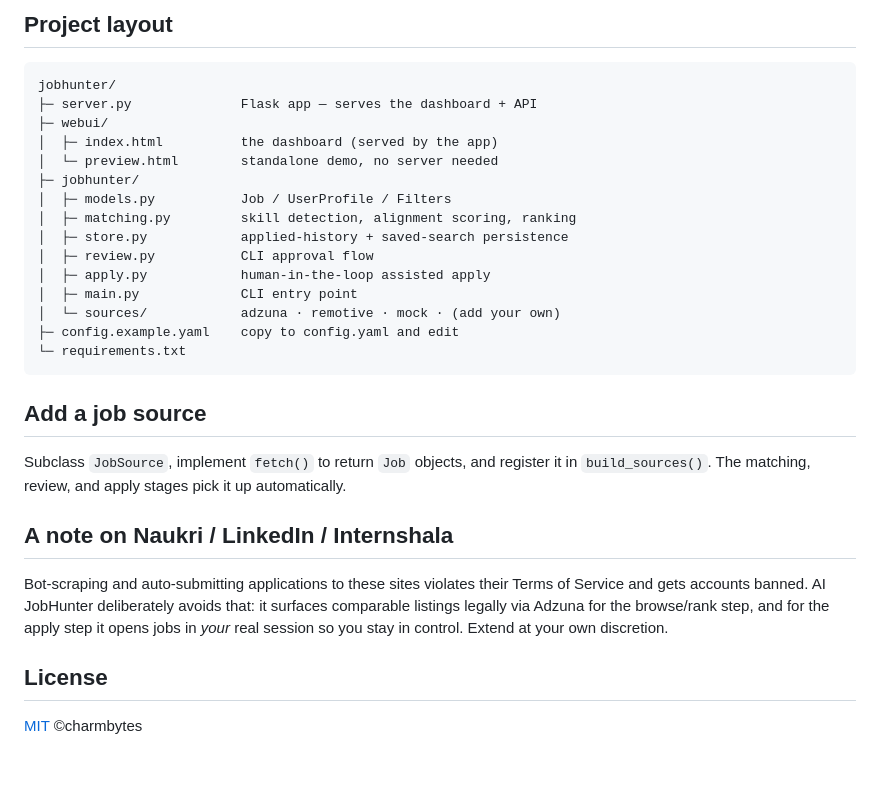
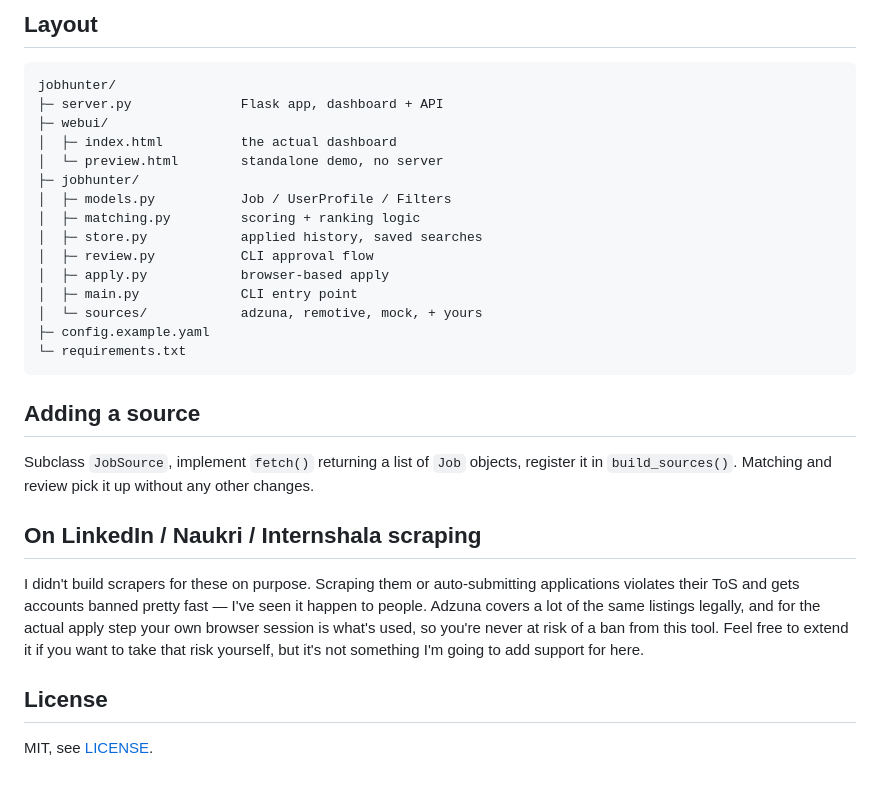
Before and after one commit to Charmbytes/ai-jobhunter, a Markdown page: README.md, the part around one of its changes. GitHub-like rendering.

Commit message:
Revise README for better structure and content
Updated the README to improve clarity and formatting.

````diff
--- a/README.md
+++ b/README.md
@@ -106,36 +97,37 @@ Applied history and saved searches persist to `~/.jobhunter/state.json`.
 
-## Project layout
+## Layout
 
 ```
 jobhunter/
-├─ server.py              Flask app — serves the dashboard + API
+├─ server.py              Flask app, dashboard + API
 ├─ webui/
-│  ├─ index.html          the dashboard (served by the app)
-│  └─ preview.html        standalone demo, no server needed
+│  ├─ index.html          the actual dashboard
+│  └─ preview.html        standalone demo, no server
 ├─ jobhunter/
 │  ├─ models.py           Job / UserProfile / Filters
-│  ├─ matching.py         skill detection, alignment scoring, ranking
-│  ├─ store.py            applied-history + saved-search persistence
+│  ├─ matching.py         scoring + ranking logic
+│  ├─ store.py            applied history, saved searches
 │  ├─ review.py           CLI approval flow
-│  ├─ apply.py            human-in-the-loop assisted apply
+│  ├─ apply.py            browser-based apply
 │  ├─ main.py             CLI entry point
-│  └─ sources/            adzuna · remotive · mock · (add your own)
-├─ config.example.yaml    copy to config.yaml and edit
+│  └─ sources/            adzuna, remotive, mock, + yours
+├─ config.example.yaml
 └─ requirements.txt
 ```
 
-## Add a job source
+## Adding a source
 
-Subclass `JobSource`, implement `fetch()` to return `Job` objects, and register it in
-`build_sources()`. The matching, review, and apply stages pick it up automatically.
+Subclass `JobSource`, implement `fetch()` returning a list of `Job` objects, register it in
+`build_sources()`. Matching and review pick it up without any other changes.
 
-## A note on Naukri / LinkedIn / Internshala
+## On LinkedIn / Naukri / Internshala scraping
 
-Bot-scraping and auto-submitting applications to these sites violates their Terms of Service and gets
-accounts banned. AI JobHunter deliberately avoids that: it surfaces comparable listings legally via Adzuna
-for the browse/rank step, and for the apply step it opens jobs in *your* real session so you stay in
-control. Extend at your own discretion.
+I didn't build scrapers for these on purpose. Scraping them or auto-submitting applications
+violates their ToS and gets accounts banned pretty fast — I've seen it happen to people. Adzuna
+covers a lot of the same listings legally, and for the actual apply step your own browser session
+is what's used, so you're never at risk of a ban from this tool. Feel free to extend it if you
+want to take that risk yourself, but it's not something I'm going to add support for here.
 
 ## License
 
-[MIT](LICENSE) ©charmbytes
+MIT, see [LICENSE](LICENSE).
````
Also changed, not shown: other parts of README.md (+63 -72 lines).
